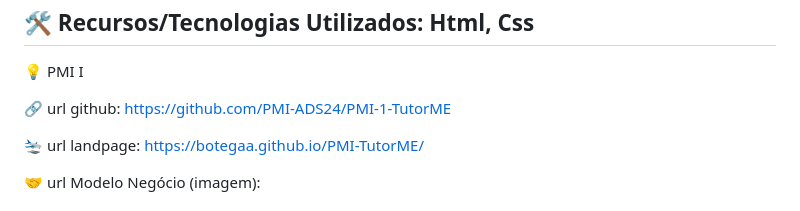
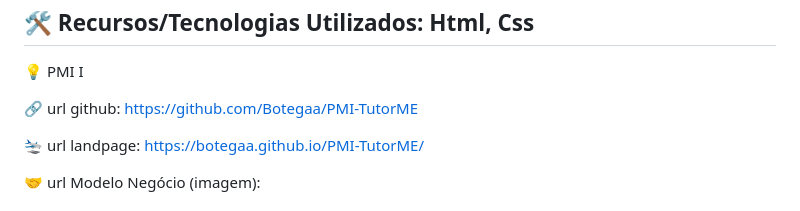
Before and after one commit to Botegaa/PMI-TutorME, a Markdown page: README.md, the part around the change. Drawn GitHub-style.

```diff
--- a/README.md
+++ b/README.md
@@ -59,7 +59,7 @@ TutorMe
 💡 PMI I
 
 
-🔗 url github: https://github.com/PMI-ADS24/PMI-1-TutorME
+🔗 url github: https://github.com/Botegaa/PMI-TutorME
 
 
 🛬 url landpage: https://botegaa.github.io/PMI-TutorME/
```
